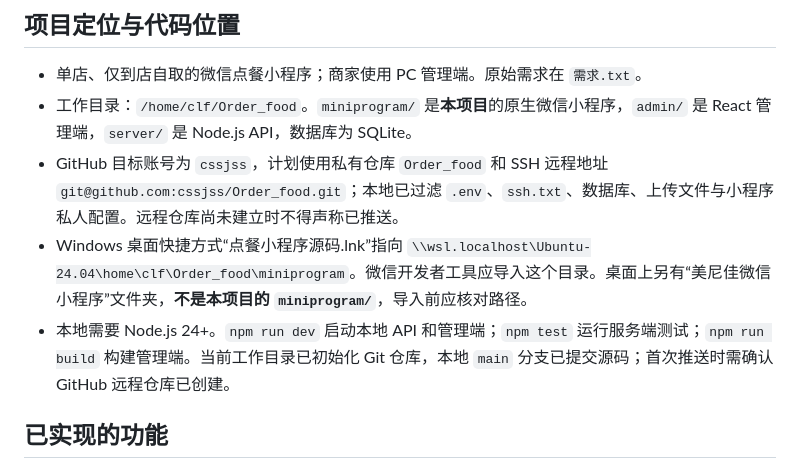
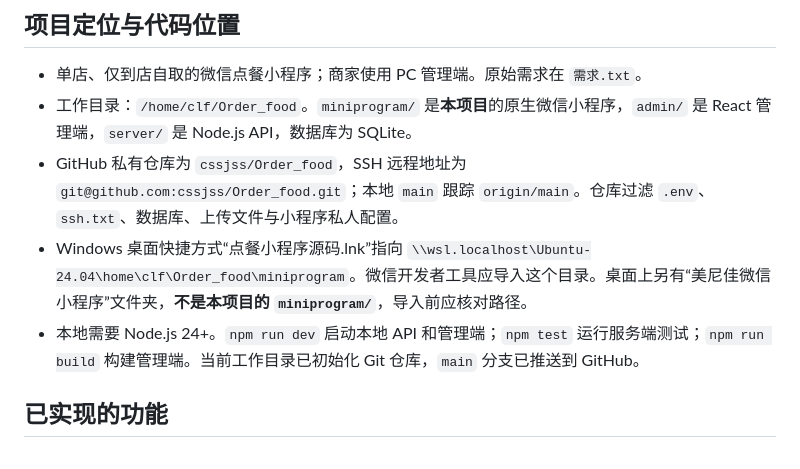
Before and after one commit to cssjss/Order_food, a Markdown page: 项目交接.md, the part around the change. Rendered like a GitHub page.

Commit message:
Record GitHub remote setup

```diff
--- a/项目交接.md
+++ b/项目交接.md
@@ -6,9 +6,9 @@
 
 - 单店、仅到店自取的微信点餐小程序；商家使用 PC 管理端。原始需求在 `需求.txt`。
 - 工作目录：`/home/clf/Order_food`。`miniprogram/` 是**本项目**的原生微信小程序，`admin/` 是 React 管理端，`server/` 是 Node.js API，数据库为 SQLite。
-- GitHub 目标账号为 `cssjss`，计划使用私有仓库 `Order_food` 和 SSH 远程地址 `git@github.com:cssjss/Order_food.git`；本地已过滤 `.env`、`ssh.txt`、数据库、上传文件与小程序私人配置。远程仓库尚未建立时不得声称已推送。
+- GitHub 私有仓库为 `cssjss/Order_food`，SSH 远程地址为 `git@github.com:cssjss/Order_food.git`；本地 `main` 跟踪 `origin/main`。仓库过滤 `.env`、`ssh.txt`、数据库、上传文件与小程序私人配置。
 - Windows 桌面快捷方式“点餐小程序源码.lnk”指向 `\\wsl.localhost\Ubuntu-24.04\home\clf\Order_food\miniprogram`。微信开发者工具应导入这个目录。桌面上另有“美尼佳微信小程序”文件夹，**不是本项目的 `miniprogram/`**，导入前应核对路径。
-- 本地需要 Node.js 24+。`npm run dev` 启动本地 API 和管理端；`npm test` 运行服务端测试；`npm run build` 构建管理端。当前工作目录已初始化 Git 仓库，本地 `main` 分支已提交源码；首次推送时需确认 GitHub 远程仓库已创建。
+- 本地需要 Node.js 24+。`npm run dev` 启动本地 API 和管理端；`npm test` 运行服务端测试；`npm run build` 构建管理端。当前工作目录已初始化 Git 仓库，`main` 分支已推送到 GitHub。
 
 ## 已实现的功能
 
```
